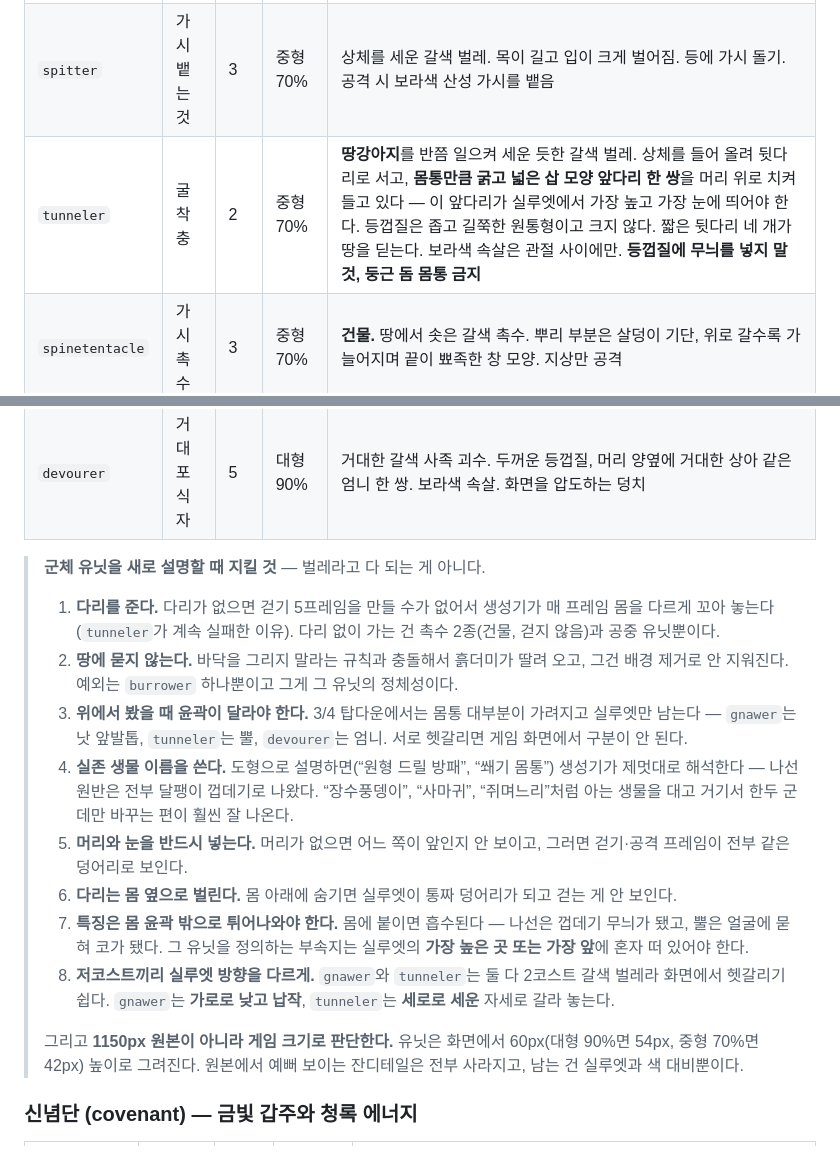
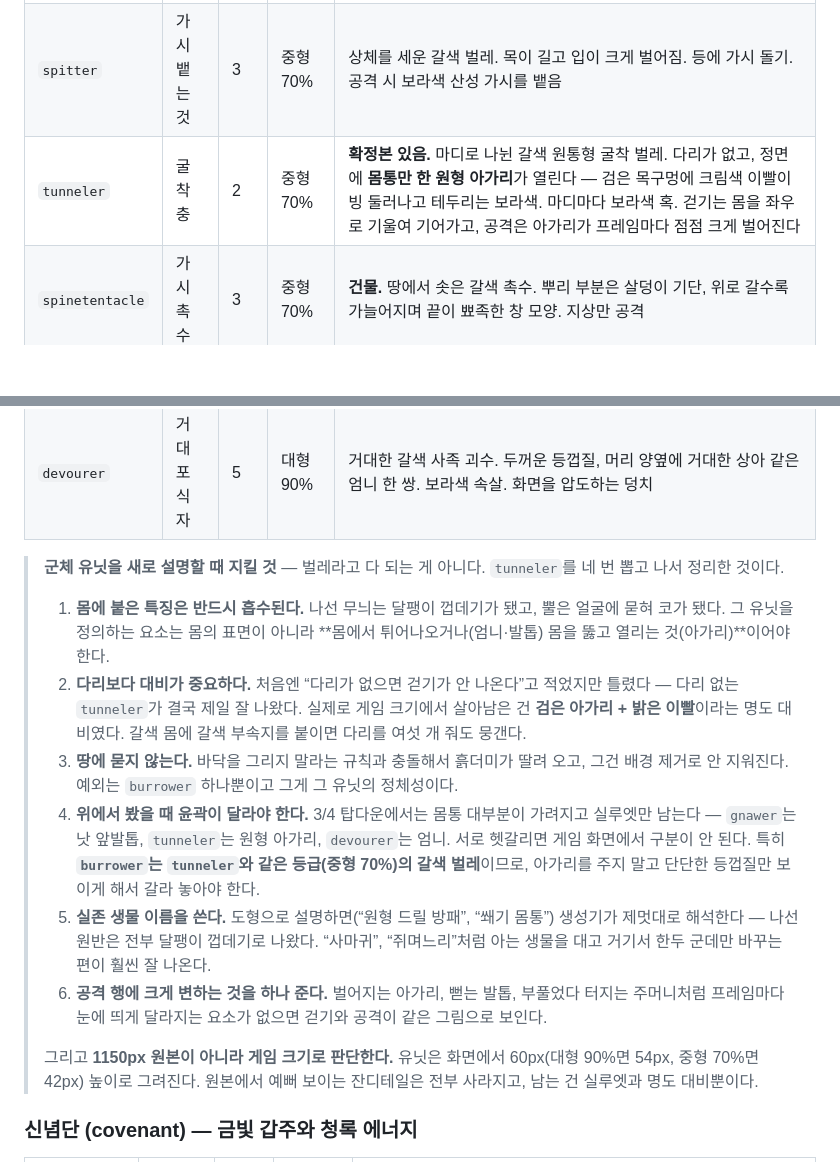
Before and after one commit to nonojin99/Royale, a Markdown page: docs/ART_ORDERS.md, 2 parts joined by grey strips. Drawn GitHub-style; blank space fills up the shorter version.

Commit message:
docs: tunneler 확정 디자인 반영 및 군체 아트 규칙 정정
네 번 뽑고 나서 다리 없는 원형 아가리 형태로 확정. 앞서 적은
"다리를 준다" 규칙은 실측과 어긋나 폐기하고, 실제로 작동한 기준
(몸에서 뚫고 열리는 특징 + 명도 대비 + 공격 행의 큰 변화)으로 교체.
burrower가 같은 등급 갈색 벌레라 겹칠 위험도 명시.

Co-Authored-By: Claude Opus 5 <noreply@anthropic.com>
Claude-Session: https://claude.ai/code/session_01NexbDPSAtwGDSwo3StwTsK

```diff
--- a/docs/ART_ORDERS.md
+++ b/docs/ART_ORDERS.md
@@ -177,7 +177,7 @@ node tools/base-art.mjs ../../art-src/clean/steel_main.png --faction steel --kin
 |---|---|---|---|---|
 | `gnawer` | 물어뜯는것 | 2 | **소형 55%** | 갈색 키틴 껍질의 네발 벌레. 몸통이 작고 낮으며, 머리에 큰 낫 모양 앞발톱 한 쌍. 보라색 속살이 관절 사이로 보임. 빠르고 날렵한 인상 |
 | `spitter` | 가시뱉는것 | 3 | 중형 70% | 상체를 세운 갈색 벌레. 목이 길고 입이 크게 벌어짐. 등에 가시 돌기. 공격 시 보라색 산성 가시를 뱉음 |
-| `tunneler` | 굴착충 | 2 | 중형 70% | **땅강아지**를 반쯤 일으켜 세운 듯한 갈색 벌레. 상체를 들어 올려 뒷다리로 서고, **몸통만큼 굵고 넓은 삽 모양 앞다리 한 쌍**을 머리 위로 치켜들고 있다 — 이 앞다리가 실루엣에서 가장 높고 가장 눈에 띄어야 한다. 등껍질은 좁고 길쭉한 원통형이고 크지 않다. 짧은 뒷다리 네 개가 땅을 딛는다. 보라색 속살은 관절 사이에만. **등껍질에 무늬를 넣지 말 것, 둥근 돔 몸통 금지** |
+| `tunneler` | 굴착충 | 2 | 중형 70% | **확정본 있음.** 마디로 나뉜 갈색 원통형 굴착 벌레. 다리가 없고, 정면에 **몸통만 한 원형 아가리**가 열린다 — 검은 목구멍에 크림색 이빨이 빙 둘러나고 테두리는 보라색. 마디마다 보라색 혹. 걷기는 몸을 좌우로 기울여 기어가고, 공격은 아가리가 프레임마다 점점 크게 벌어진다 |
 | `spinetentacle` | 가시촉수 | 3 | 중형 70% | **건물.** 땅에서 솟은 갈색 촉수. 뿌리 부분은 살덩이 기단, 위로 갈수록 가늘어지며 끝이 뾰족한 창 모양. 지상만 공격 |
 | `burrower` | 땅속의것 | 4 | 중형 70% | 몸의 절반이 땅에 묻힌 갈색 벌레. 지면 위로 등껍질과 머리만 드러남. 느리지만 단단해 보이게 |
 | `sporetentacle` | 포자촉수 | 3 | 중형 70% | **건물.** 가시촉수와 같은 계열이나 끝이 벌어진 꽃봉오리 형태. 보라색 포자 주머니. 공중만 공격 |
@@ -185,33 +185,34 @@ node tools/base-art.mjs ../../art-src/clean/steel_main.png --faction steel --kin
 | `devourer` | 거대포식자 | 5 | 대형 90% | 거대한 갈색 사족 괴수. 두꺼운 등껍질, 머리 양옆에 거대한 상아 같은 엄니 한 쌍. 보라색 속살. 화면을 압도하는 덩치 |
 
 > **군체 유닛을 새로 설명할 때 지킬 것** — 벌레라고 다 되는 게 아니다.
-> 1. **다리를 준다.** 다리가 없으면 걷기 5프레임을 만들 수가 없어서 생성기가
->    매 프레임 몸을 다르게 꼬아 놓는다 (`tunneler`가 계속 실패한 이유).
->    다리 없이 가는 건 촉수 2종(건물, 걷지 않음)과 공중 유닛뿐이다.
-> 2. **땅에 묻지 않는다.** 바닥을 그리지 말라는 규칙과 충돌해서 흙더미가
+> `tunneler`를 네 번 뽑고 나서 정리한 것이다.
+>
+> 1. **몸에 붙은 특징은 반드시 흡수된다.** 나선 무늬는 달팽이 껍데기가 됐고,
+>    뿔은 얼굴에 묻혀 코가 됐다. 그 유닛을 정의하는 요소는 몸의 표면이 아니라
+>    **몸에서 튀어나오거나(엄니·발톱) 몸을 뚫고 열리는 것(아가리)**이어야 한다.
+> 2. **다리보다 대비가 중요하다.** 처음엔 “다리가 없으면 걷기가 안 나온다”고
+>    적었지만 틀렸다 — 다리 없는 `tunneler`가 결국 제일 잘 나왔다.
+>    실제로 게임 크기에서 살아남은 건 **검은 아가리 + 밝은 이빨**이라는
+>    명도 대비였다. 갈색 몸에 갈색 부속지를 붙이면 다리를 여섯 개 줘도 뭉갠다.
+> 3. **땅에 묻지 않는다.** 바닥을 그리지 말라는 규칙과 충돌해서 흙더미가
 >    딸려 오고, 그건 배경 제거로 안 지워진다. 예외는 `burrower` 하나뿐이고
 >    그게 그 유닛의 정체성이다.
-> 3. **위에서 봤을 때 윤곽이 달라야 한다.** 3/4 탑다운에서는 몸통 대부분이
->    가려지고 실루엣만 남는다 — `gnawer`는 낫 앞발톱, `tunneler`는 뿔,
+> 4. **위에서 봤을 때 윤곽이 달라야 한다.** 3/4 탑다운에서는 몸통 대부분이
+>    가려지고 실루엣만 남는다 — `gnawer`는 낫 앞발톱, `tunneler`는 원형 아가리,
 >    `devourer`는 엄니. 서로 헷갈리면 게임 화면에서 구분이 안 된다.
-> 4. **실존 생물 이름을 쓴다.** 도형으로 설명하면(“원형 드릴 방패”, “쐐기 몸통”)
+>    특히 **`burrower`는 `tunneler`와 같은 등급(중형 70%)의 갈색 벌레**이므로,
+>    아가리를 주지 말고 단단한 등껍질만 보이게 해서 갈라 놓아야 한다.
+> 5. **실존 생물 이름을 쓴다.** 도형으로 설명하면(“원형 드릴 방패”, “쐐기 몸통”)
 >    생성기가 제멋대로 해석한다 — 나선 원반은 전부 달팽이 껍데기로 나왔다.
->    “장수풍뎅이”, “사마귀”, “쥐며느리”처럼 아는 생물을 대고 거기서
->    한두 군데만 바꾸는 편이 훨씬 잘 나온다.
-> 5. **머리와 눈을 반드시 넣는다.** 머리가 없으면 어느 쪽이 앞인지 안 보이고,
->    그러면 걷기·공격 프레임이 전부 같은 덩어리로 보인다.
-> 6. **다리는 몸 옆으로 벌린다.** 몸 아래에 숨기면 실루엣이 통짜 덩어리가 되고
->    걷는 게 안 보인다.
-> 7. **특징은 몸 윤곽 **밖으로** 튀어나와야 한다.** 몸에 붙이면 흡수된다 —
->    나선은 껍데기 무늬가 됐고, 뿔은 얼굴에 묻혀 코가 됐다. 그 유닛을 정의하는
->    부속지는 실루엣의 **가장 높은 곳 또는 가장 앞**에 혼자 떠 있어야 한다.
-> 8. **저코스트끼리 실루엣 방향을 다르게.** `gnawer`와 `tunneler`는 둘 다 2코스트
->    갈색 벌레라 화면에서 헷갈리기 쉽다. `gnawer`는 **가로로 낮고 납작**,
->    `tunneler`는 **세로로 세운** 자세로 갈라 놓는다.
+>    “사마귀”, “쥐며느리”처럼 아는 생물을 대고 거기서 한두 군데만 바꾸는 편이
+>    훨씬 잘 나온다.
+> 6. **공격 행에 크게 변하는 것을 하나 준다.** 벌어지는 아가리, 뻗는 발톱,
+>    부풀었다 터지는 주머니처럼 프레임마다 눈에 띄게 달라지는 요소가 없으면
+>    걷기와 공격이 같은 그림으로 보인다.
 >
 > 그리고 **1150px 원본이 아니라 게임 크기로 판단한다.** 유닛은 화면에서
 > 60px(대형 90%면 54px, 중형 70%면 42px) 높이로 그려진다. 원본에서 예뻐 보이는
-> 잔디테일은 전부 사라지고, 남는 건 실루엣과 색 대비뿐이다.
+> 잔디테일은 전부 사라지고, 남는 건 실루엣과 명도 대비뿐이다.
 
 ### 신념단 (covenant) — 금빛 갑주와 청록 에너지
 
```
